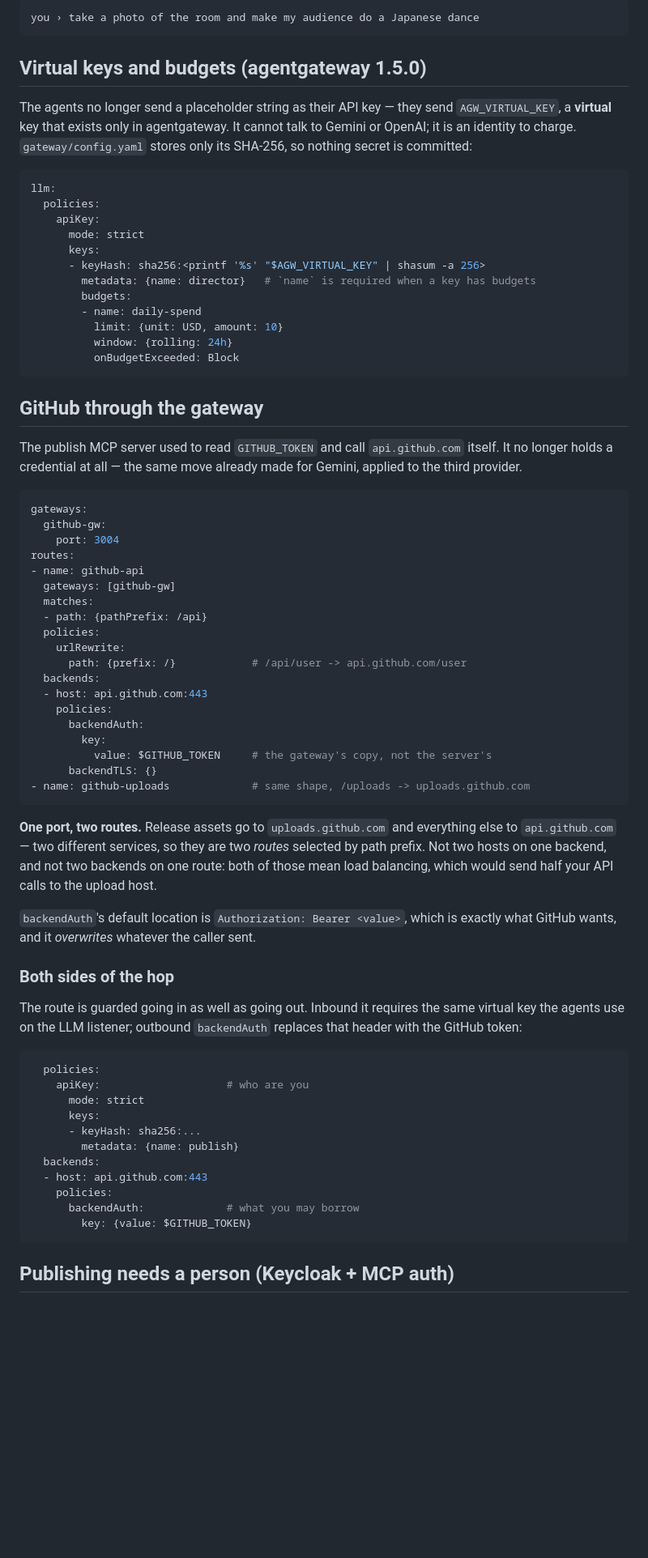
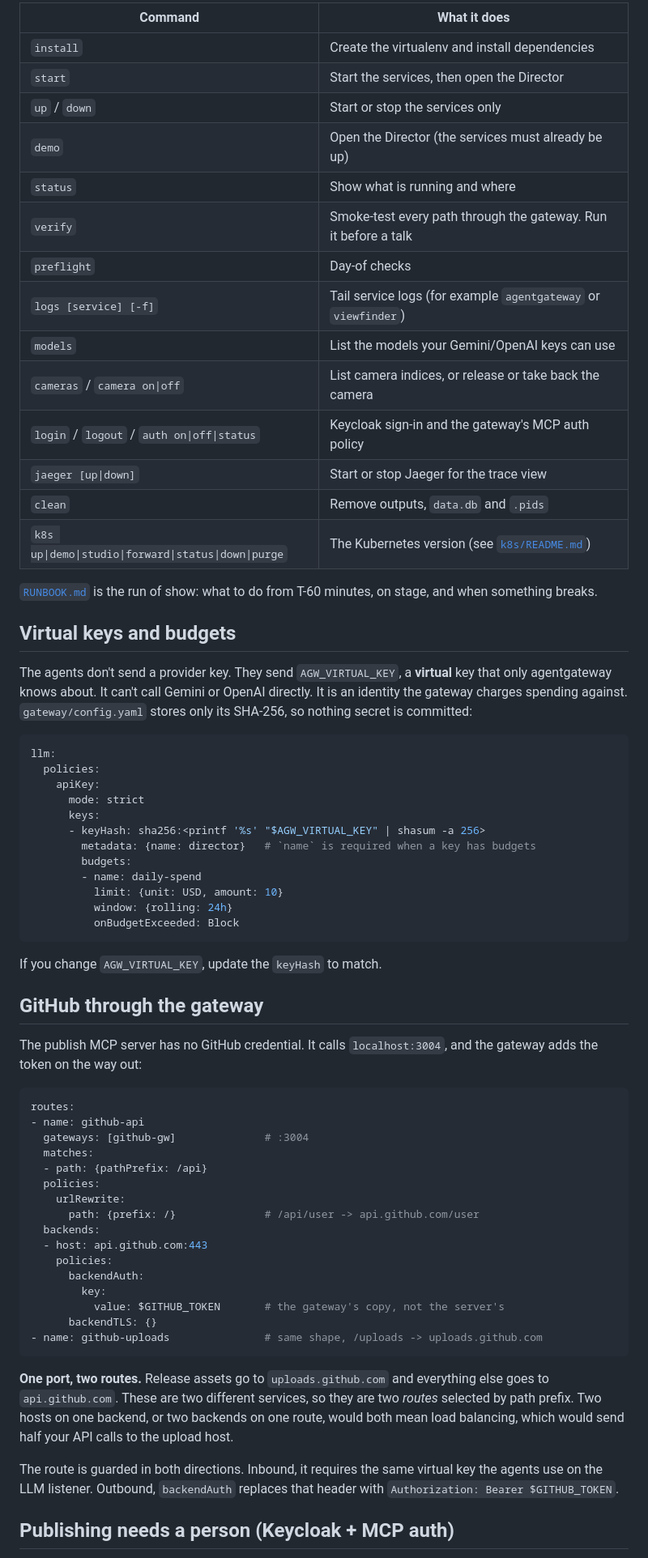
Before and after one commit to linsun/imagine, a Markdown page: README.md, the part around one of its changes. Shown at 81% size. Drawn GitHub-style; blank space fills up the shorter version.

````diff
--- a/README.md
+++ b/README.md
@@ -43,14 +84,30 @@ Then just talk to it:
 
-```
-you › take a photo of the room and make my audience do a Japanese dance
-```
+| Command | What it does |
+| --- | --- |
+| `install` | Create the virtualenv and install dependencies |
+| `start` | Start the services, then open the Director |
+| `up` / `down` | Start or stop the services only |
+| `demo` | Open the Director (the services must already be up) |
+| `status` | Show what is running and where |
+| `verify` | Smoke-test every path through the gateway. Run it before a talk |
+| `preflight` | Day-of checks |
+| `logs [service] [-f]` | Tail service logs (for example `agentgateway` or `viewfinder`) |
+| `models` | List the models your Gemini/OpenAI keys can use |
+| `cameras` / `camera on\|off` | List camera indices, or release or take back the camera |
+| `login` / `logout` / `auth on\|off\|status` | Keycloak sign-in and the gateway's MCP auth policy |
+| `jaeger [up\|down]` | Start or stop Jaeger for the trace view |
+| `clean` | Remove outputs, `data.db` and `.pids` |
+| `k8s up\|demo\|studio\|forward\|status\|down\|purge` | The Kubernetes version (see [`k8s/README.md`](k8s/README.md)) |
 
-## Virtual keys and budgets (agentgateway 1.5.0)
+[`RUNBOOK.md`](RUNBOOK.md) is the run of show: what to do from T-60 minutes,
+on stage, and when something breaks.
 
-The agents no longer send a placeholder string as their API key — they send
-`AGW_VIRTUAL_KEY`, a **virtual** key that exists only in agentgateway. It
-cannot talk to Gemini or OpenAI; it is an identity to charge. `gateway/config.yaml`
-stores only its SHA-256, so nothing secret is committed:
+## Virtual keys and budgets
+
+The agents don't send a provider key. They send `AGW_VIRTUAL_KEY`, a
+**virtual** key that only agentgateway knows about. It can't call Gemini or
+OpenAI directly. It is an identity the gateway charges spending against.
+`gateway/config.yaml` stores only its SHA-256, so nothing secret is committed:
 
 ```yaml
 llm:
@@ -67,63 +124,41 @@ llm:
           onBudgetExceeded: Block
 ```
 
+If you change `AGW_VIRTUAL_KEY`, update the `keyHash` to match.
+
 ## GitHub through the gateway
 
-The publish MCP server used to read `GITHUB_TOKEN` and call `api.github.com`
-itself. It no longer holds a credential at all — the same move already made for
-Gemini, applied to the third provider.
+The publish MCP server has no GitHub credential. It calls
+`localhost:3004`, and the gateway adds the token on the way out:
 
 ```yaml
-gateways:
-  github-gw:
-    port: 3004
 routes:
 - name: github-api
-  gateways: [github-gw]
+  gateways: [github-gw]              # :3004
   matches:
   - path: {pathPrefix: /api}
   policies:
     urlRewrite:
-      path: {prefix: /}            # /api/user -> api.github.com/user
+      path: {prefix: /}              # /api/user -> api.github.com/user
   backends:
   - host: api.github.com:443
     policies:
       backendAuth:
         key:
-          value: $GITHUB_TOKEN     # the gateway's copy, not the server's
+          value: $GITHUB_TOKEN       # the gateway's copy, not the server's
       backendTLS: {}
-- name: github-uploads             # same shape, /uploads -> uploads.github.com
+- name: github-uploads               # same shape, /uploads -> uploads.github.com
 ```
 
 **One port, two routes.** Release assets go to `uploads.github.com` and
-everything else to `api.github.com` — two different services, so they are two
-*routes* selected by path prefix. Not two hosts on one backend, and not two
-backends on one route: both of those mean load balancing, which would send half
+everything else goes to `api.github.com`. These are two different services, so
+they are two *routes* selected by path prefix. Two hosts on one backend, or two
+backends on one route, would both mean load balancing, which would send half
 your API calls to the upload host.
 
-`backendAuth`'s default location is `Authorization: Bearer <value>`, which is
-exactly what GitHub wants, and it *overwrites* whatever the caller sent.
-
-
-### Both sides of the hop
-
-The route is guarded going in as well as going out. Inbound it requires the
-same virtual key the agents use on the LLM listener; outbound `backendAuth`
-replaces that header with the GitHub token:
-
-```yaml
-  policies:
-    apiKey:                    # who are you
-      mode: strict
-      keys:
-      - keyHash: sha256:...
-        metadata: {name: publish}
-  backends:
-  - host: api.github.com:443
-    policies:
-      backendAuth:             # what you may borrow
-        key: {value: $GITHUB_TOKEN}
-```
+The route is guarded in both directions. Inbound, it requires the same virtual
+key the agents use on the LLM listener. Outbound, `backendAuth` replaces that
+header with `Authorization: Bearer $GITHUB_TOKEN`.
 
 ## Publishing needs a person (Keycloak + MCP auth)
 
````
Also changed, not shown: other parts of README.md (+110 -62 lines).
